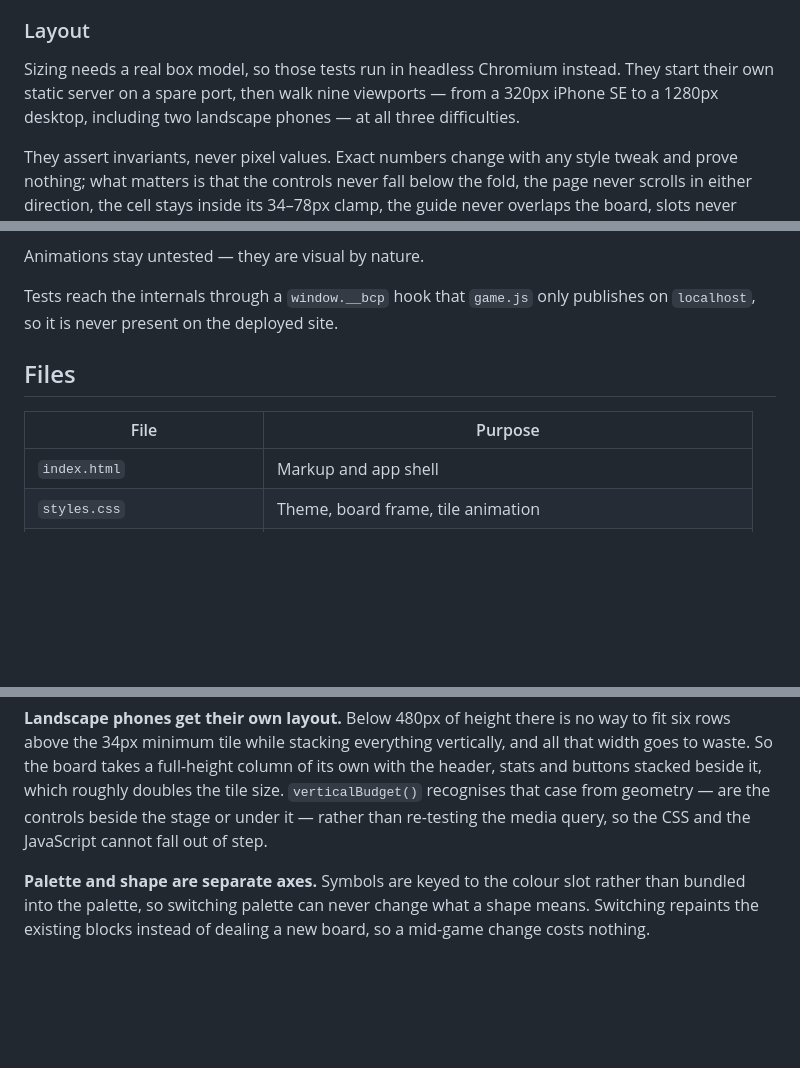
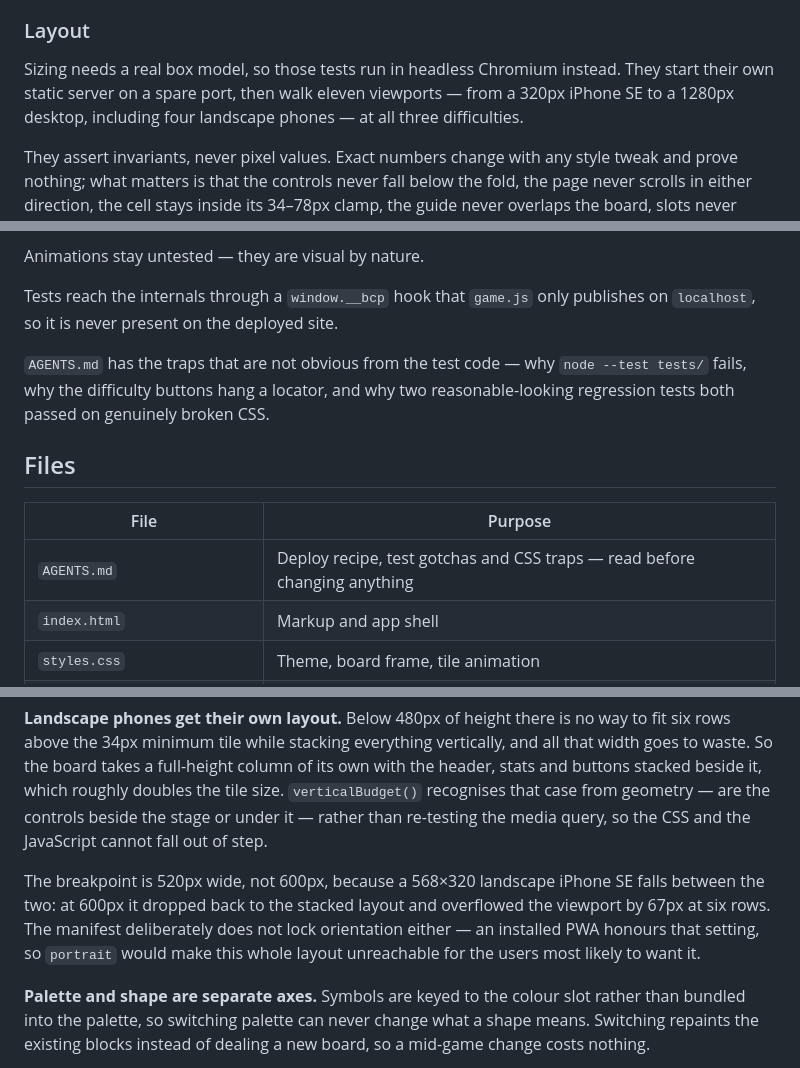
Before and after one commit to adamsdenniskariuki/block-color-puzzle, a Markdown page: README.md, 3 parts joined by grey strips. Drawn GitHub-style; blank space fills up the shorter version.

```diff
--- a/README.md
+++ b/README.md
@@ -184,8 +184,8 @@ queue, so counting ticks makes a test flaky roughly one run in six.
 ### Layout
 
 Sizing needs a real box model, so those tests run in headless Chromium instead. They start
-their own static server on a spare port, then walk nine viewports — from a 320px iPhone SE to a
-1280px desktop, including two landscape phones — at all three difficulties.
+their own static server on a spare port, then walk eleven viewports — from a 320px iPhone SE to a
+1280px desktop, including four landscape phones — at all three difficulties.
 
 They assert invariants, never pixel values. Exact numbers change with any style tweak and prove
 nothing; what matters is that the controls never fall below the fold, the page never scrolls in
@@ -206,10 +206,15 @@ Animations stay untested — they are visual by nature.
 Tests reach the internals through a `window.__bcp` hook that `game.js` only publishes on
 `localhost`, so it is never present on the deployed site.
 
+`AGENTS.md` has the traps that are not obvious from the test code — why `node --test tests/`
+fails, why the difficulty buttons hang a locator, and why two reasonable-looking regression
+tests both passed on genuinely broken CSS.
+
 ## Files
 
 | File | Purpose |
 | --- | --- |
+| `AGENTS.md` | Deploy recipe, test gotchas and CSS traps — read before changing anything |
 | `index.html` | Markup and app shell |
 | `styles.css` | Theme, board frame, tile animation |
 | `game.js` | Board model, sliding, swipes, win detection, timer, persistence |
@@ -269,6 +274,12 @@ stacked beside it, which roughly doubles the tile size. `verticalBudget()` recog
 from geometry — are the controls beside the stage or under it — rather than re-testing the media
 query, so the CSS and the JavaScript cannot fall out of step.
 
+The breakpoint is 520px wide, not 600px, because a 568×320 landscape iPhone SE falls between the
+two: at 600px it dropped back to the stacked layout and overflowed the viewport by 67px at six
+rows. The manifest deliberately does not lock orientation either — an installed PWA honours that
+setting, so `portrait` would make this whole layout unreachable for the users most likely to
+want it.
+
 **Palette and shape are separate axes.** Symbols are keyed to the colour slot rather than bundled
 into the palette, so switching palette can never change what a shape means. Switching repaints the
 existing blocks instead of dealing a new board, so a mid-game change costs nothing.
```
Also changed, not shown: other parts of README.md (+1 -1 lines), AGENTS.md (added, +186 -0 lines).
